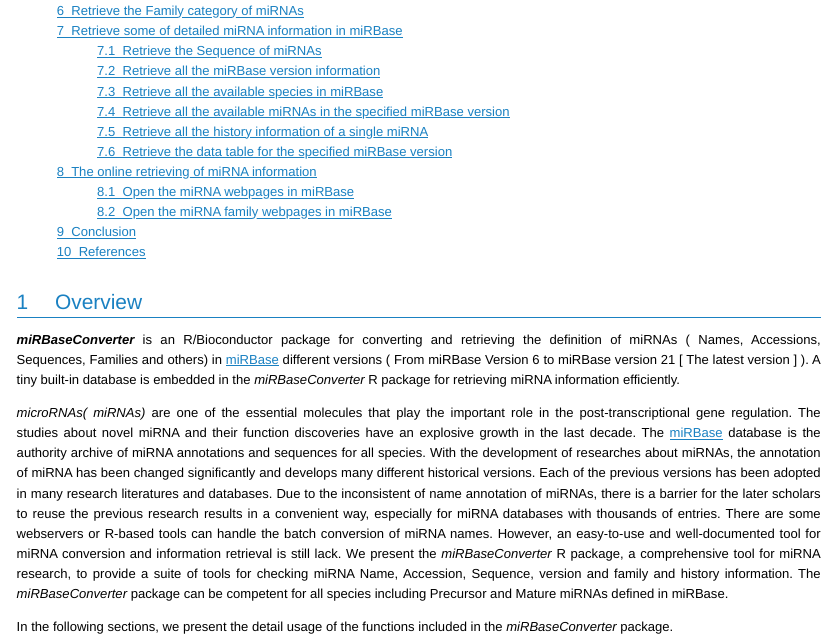
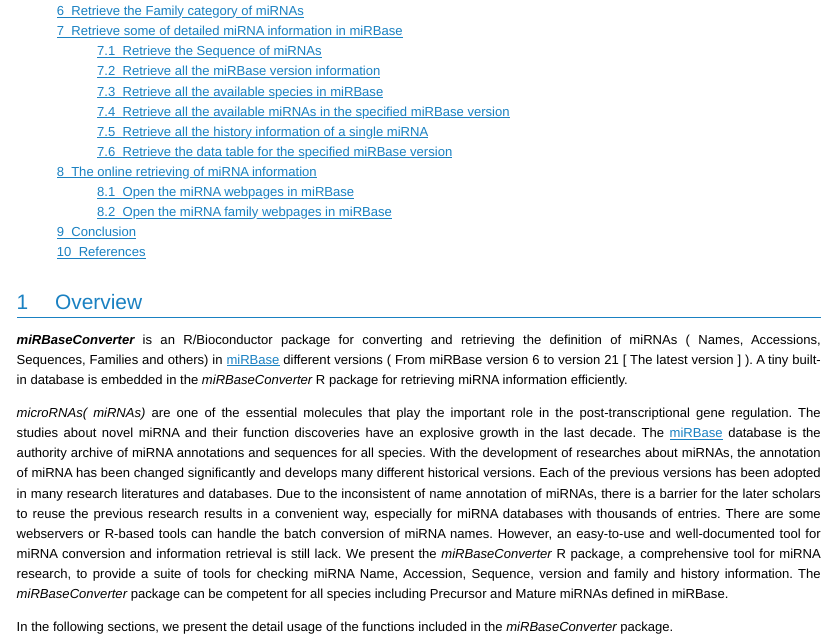
Before and after one commit to taoshengxu/miRBaseConverter, an R Markdown document (vignettes/miRBaseConverter-vignette.Rmd): the page in a window 1100 px wide, from 520 px down. The pictures show the output file vignettes/miRBaseConverter-vignette.html that the author committed with the source, opened offline; long lines of code are wrapped.

Commit message:
update readme
git-svn-id: file:///home/git/hedgehog.fhcrc.org/bioconductor/trunk/madman/Rpacks/miRBaseConverter@131045 bc3139a8-67e5-0310-9ffc-ced21a209358

````diff
--- a/vignettes/miRBaseConverter-vignette.Rmd
+++ b/vignettes/miRBaseConverter-vignette.Rmd
@@ -33,7 +33,7 @@
 ```
 
 # Overview
-***miRBaseConverter*** is an R/Bioconductor package for converting and retrieving the definition of miRNAs ( Names, Accessions, Sequences, Families and others) in [miRBase](http://www.mirbase.org) different versions ( From miRBase Version 6 to miRBase version 21 [ The latest version ] ). A tiny built-in database is embedded in the *miRBaseConverter* R package for retrieving miRNA information efficiently.
+***miRBaseConverter*** is an R/Bioconductor package for converting and retrieving the definition of miRNAs ( Names, Accessions, Sequences, Families and others) in [miRBase](http://www.mirbase.org) different versions ( From miRBase version 6 to version 21 [ The latest version ] ). A tiny built-in database is embedded in the *miRBaseConverter* R package for retrieving miRNA information efficiently.
 
 _microRNAs( miRNAs)_ are one of the essential molecules that play the important role in the post-transcriptional gene regulation. The studies about novel miRNA and their function discoveries have an explosive growth in the last decade. The [miRBase](http://www.mirbase.org) database is the authority archive of miRNA annotations and sequences for all species. With the development of researches about miRNAs, the annotation of miRNA has been changed significantly and develops many different historical versions. Each of the previous versions has been adopted in many research literatures and databases. Due to the inconsistent of name annotation of miRNAs, there is a barrier for the later scholars to reuse the previous research results in a convenient way, especially for miRNA databases with thousands of entries. There are some webservers or R-based tools can handle the batch conversion of miRNA names. However, an easy-to-use and well-documented tool for miRNA conversion and information retrieval is still lack.   We present the *miRBaseConverter* R package, a comprehensive tool for miRNA research, to provide a suite of tools for checking miRNA Name, Accession, Sequence, version and family and history information. The *miRBaseConverter* package can be competent for all species including Precursor and Mature miRNAs defined in miRBase.
 
````
Also changed, not shown: README.md, inst/doc/miRBaseConverter-vignette.html, vignettes/miRBaseConverter-vignette.html.
